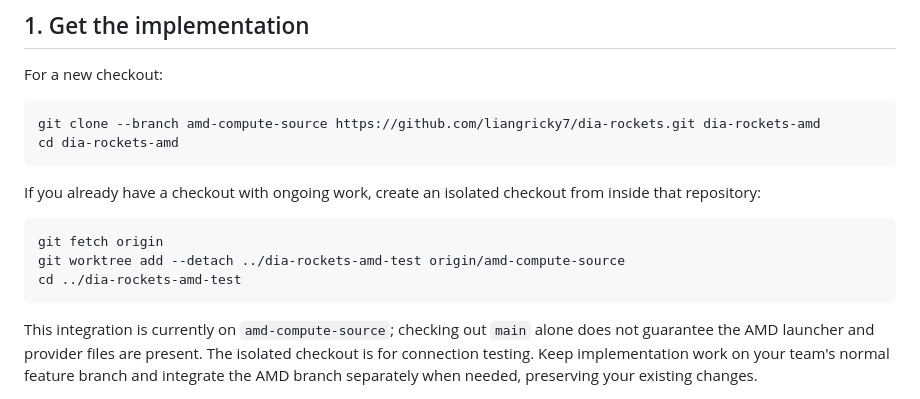
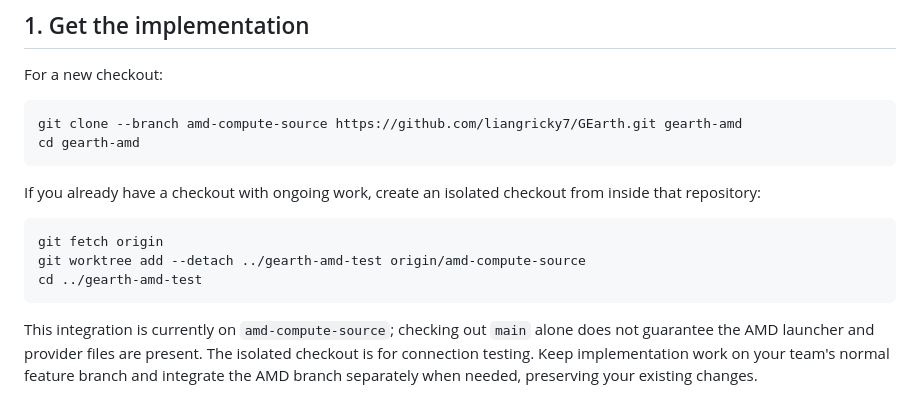
Before and after one commit to liangricky7/GEarth, a Markdown page: docs/gearth/13-amd-teammate-connection.md, the part around the change. Rendered like a GitHub page.

Commit message:
docs: point repository links to GEarth

````diff
--- a/docs/gearth/13-amd-teammate-connection.md
+++ b/docs/gearth/13-amd-teammate-connection.md
@@ -25,16 +25,16 @@ The AMD instance and its tunnel must remain running. Restarting the tunnel can c
 For a new checkout:
 
 ```bash
-git clone --branch amd-compute-source https://github.com/liangricky7/dia-rockets.git dia-rockets-amd
-cd dia-rockets-amd
+git clone --branch amd-compute-source https://github.com/liangricky7/GEarth.git gearth-amd
+cd gearth-amd
 ```
 
 If you already have a checkout with ongoing work, create an isolated checkout from inside that repository:
 
 ```bash
 git fetch origin
-git worktree add --detach ../dia-rockets-amd-test origin/amd-compute-source
-cd ../dia-rockets-amd-test
+git worktree add --detach ../gearth-amd-test origin/amd-compute-source
+cd ../gearth-amd-test
 ```
 
 This integration is currently on `amd-compute-source`; checking out `main` alone does not guarantee the AMD launcher and provider files are present. The isolated checkout is for connection testing. Keep implementation work on your team's normal feature branch and integrate the AMD branch separately when needed, preserving your existing changes.
````
Also changed, not shown: docs/gearth/team-workflow.md (+2 -2 lines).
